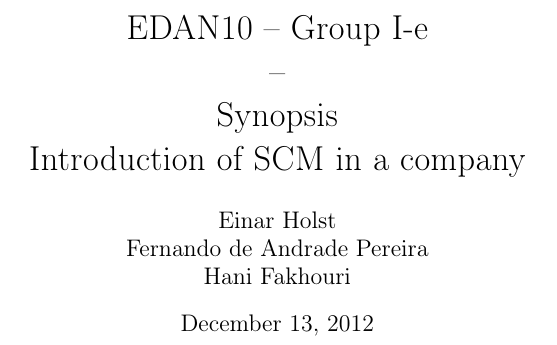
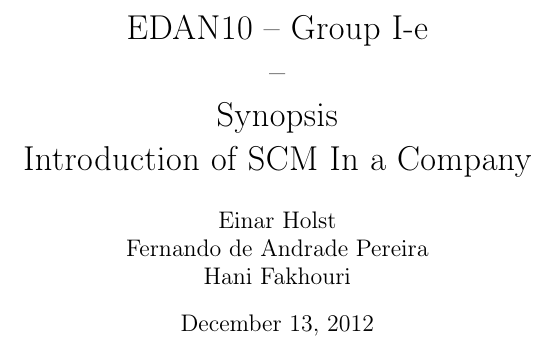
Before and after one commit to fernando-an-pereira/-EDAN10--Synopsis---Group-Ie, a LaTeX document (synopsis.tex): part of page 1 of 5, cut so that both start at the same text. Compiled offline with pdfLaTeX.

Commit message:
Changed wording

```diff
--- a/synopsis.tex
+++ b/synopsis.tex
@@ -34,7 +34,7 @@
 %%%%%%%%%%%%%%%%%%%%%%%%%%%%%
 
 \title{EDAN10 -- Group I-e\\--\\ Synopsis \\
-Introduction of SCM in a company
+Introduction of SCM In a Company
 %maybe add a better title
 }
 
```
